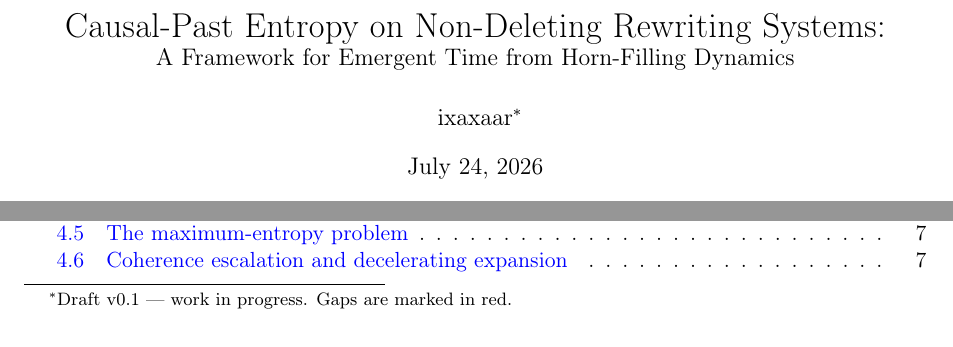
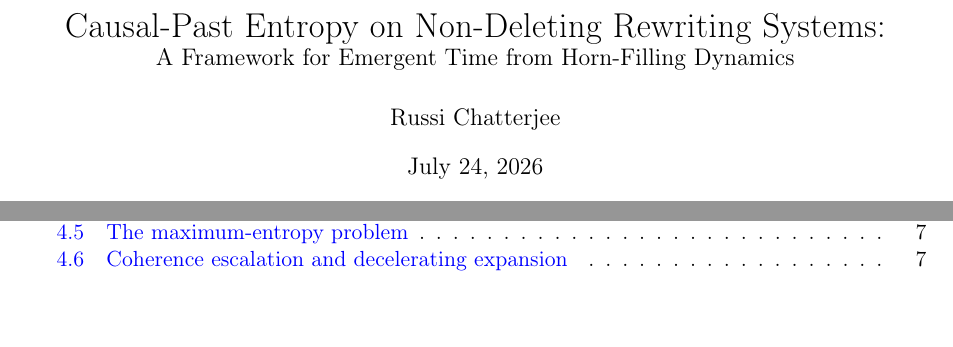
Before and after one commit to ixaxaar/spacetime, a LaTeX paper (main.tex): two parts of page 1 of 11, joined at a grey line, cut so that both start at the same text, the shorter picture padded with empty space. Compiled offline with pdfLaTeX.

Commit message:
add some comments

```diff
--- a/main.tex
+++ b/main.tex
@@ -39,7 +39,7 @@
 
 \title{Causal-Past Entropy on Non-Deleting Rewriting Systems:\\
 \large A Framework for Emergent Time from Horn-Filling Dynamics}
-\author{ixaxaar\thanks{Draft v0.1 --- work in progress. Gaps are marked in red.}}
+\author{Russi Chatterjee}
 \date{\today}
 
 \begin{document}
```
Also changed, not shown: main.tex (6 more changed lines).
